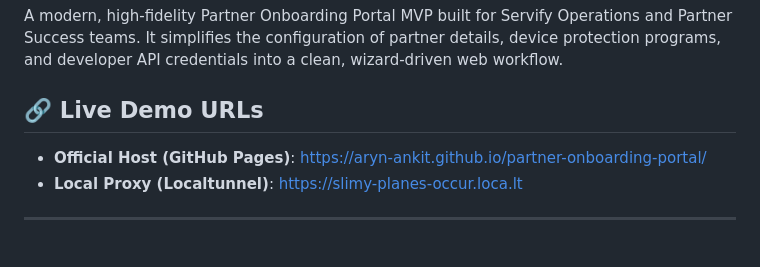
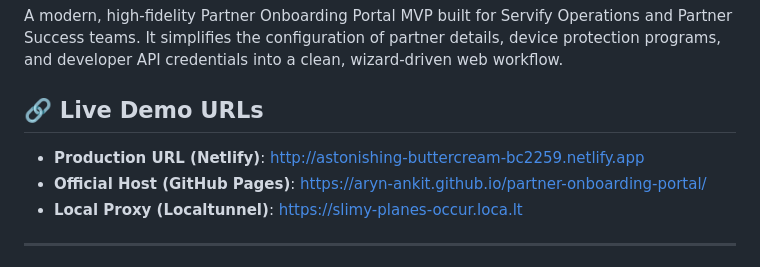
Before and after one commit to aryn-ankit/partner-onboarding-portal, a Markdown page: README.md, the part around the change. GitHub-like rendering.

Commit message:
Update README with Netlify URL

```diff
--- a/README.md
+++ b/README.md
@@ -3,6 +3,7 @@
 A modern, high-fidelity Partner Onboarding Portal MVP built for Servify Operations and Partner Success teams. It simplifies the configuration of partner details, device protection programs, and developer API credentials into a clean, wizard-driven web workflow.
 
 ## 🔗 Live Demo URLs
+- **Production URL (Netlify)**: [http://astonishing-buttercream-bc2259.netlify.app](http://astonishing-buttercream-bc2259.netlify.app)
 - **Official Host (GitHub Pages)**: [https://aryn-ankit.github.io/partner-onboarding-portal/](https://aryn-ankit.github.io/partner-onboarding-portal/)
 - **Local Proxy (Localtunnel)**: [https://slimy-planes-occur.loca.lt](https://slimy-planes-occur.loca.lt)
 
```
